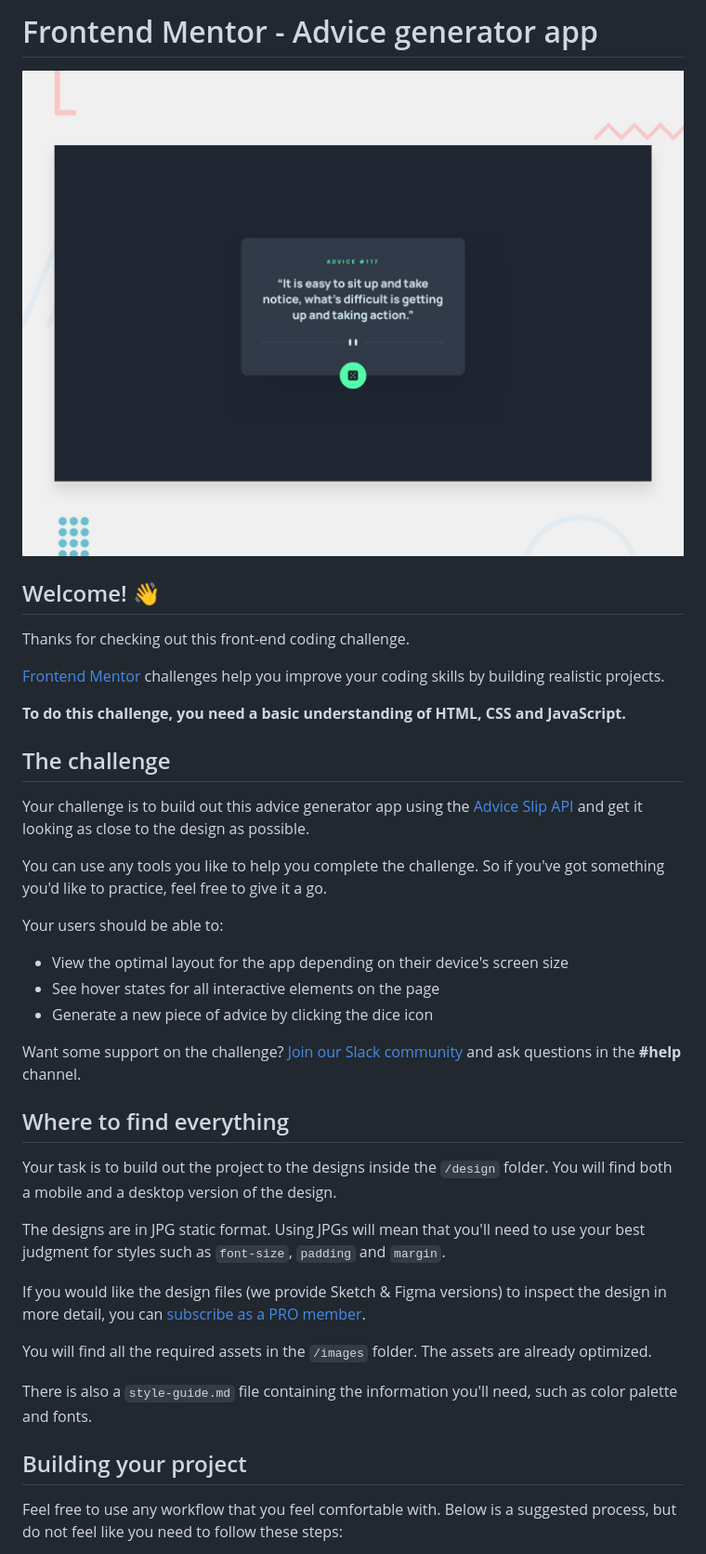
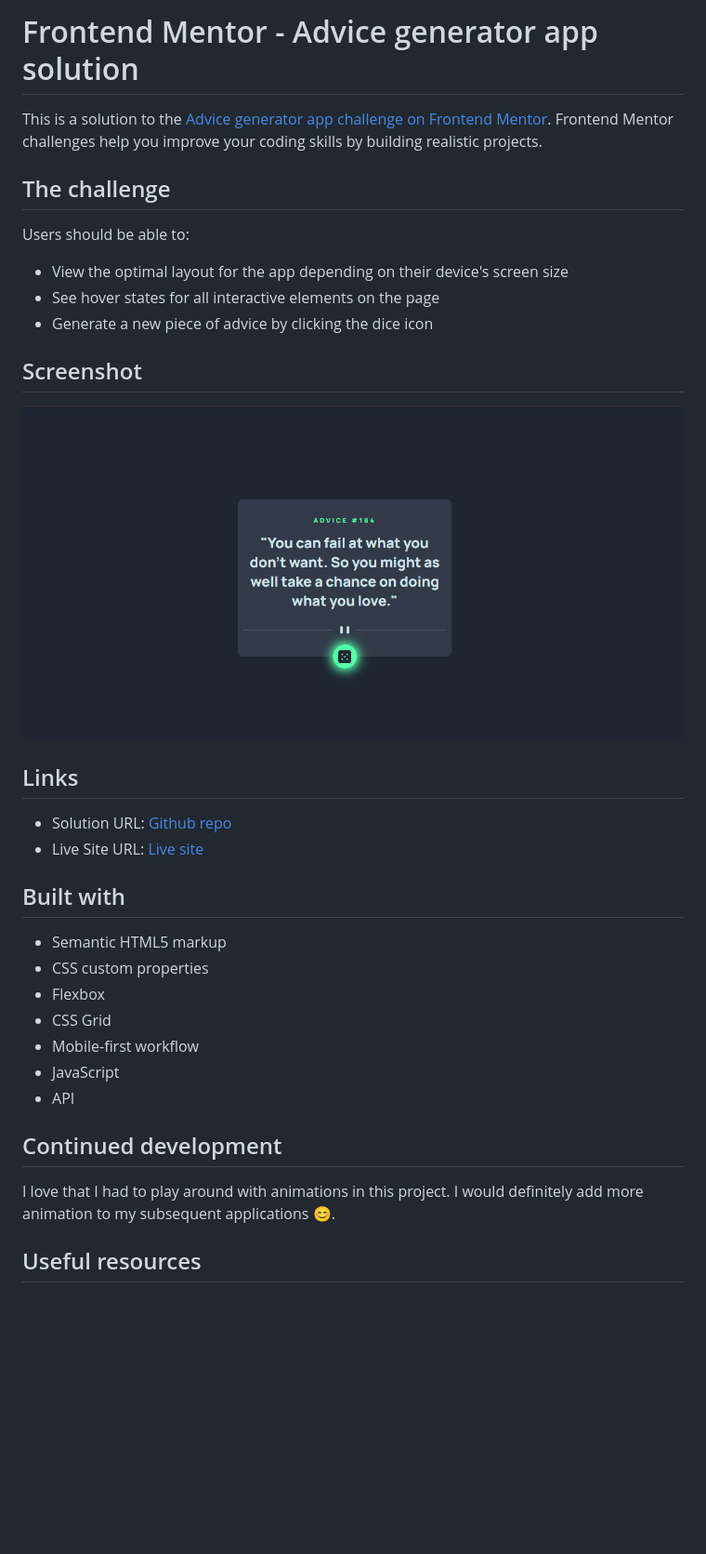
Before and after one commit to JustShuaib/advice-generator, a Markdown page: README.md, the part around the change printed below. Shown: that part at 93% size. Drawn GitHub-style; pictures changed too: images/Screenshot.png (added); blank space fills up the shorter version.

```diff
--- a/README.md
+++ b/README.md
@@ -1,42 +1,38 @@
-# Frontend Mentor - Advice generator app
+# Frontend Mentor - Advice generator app solution
 
-![Design preview for the Advice generator app coding challenge](./design/desktop-preview.jpg)
-
-## Welcome! 👋
-
-Thanks for checking out this front-end coding challenge.
-
-[Frontend Mentor](https://www.frontendmentor.io) challenges help you improve your coding skills by building realistic projects.
-
-**To do this challenge, you need a basic understanding of HTML, CSS and JavaScript.**
+This is a solution to the [Advice generator app challenge on Frontend Mentor](https://www.frontendmentor.io/challenges/advice-generator-app-QdUG-13db). Frontend Mentor challenges help you improve your coding skills by building realistic projects.
 
 ## The challenge
 
-Your challenge is to build out this advice generator app using the [Advice Slip API](https://api.adviceslip.com) and get it looking as close to the design as possible.
-
-You can use any tools you like to help you complete the challenge. So if you've got something you'd like to practice, feel free to give it a go.
-
-Your users should be able to:
+Users should be able to:
 
 - View the optimal layout for the app depending on their device's screen size
 - See hover states for all interactive elements on the page
 - Generate a new piece of advice by clicking the dice icon
 
-Want some support on the challenge? [Join our Slack community](https://www.frontendmentor.io/slack) and ask questions in the **#help** channel.
+## Screenshot
 
-## Where to find everything
+![](./images/Screenshot.png)
 
-Your task is to build out the project to the designs inside the `/design` folder. You will find both a mobile and a desktop version of the design.
+## Links
 
-The designs are in JPG static format. Using JPGs will mean that you'll need to use your best judgment for styles such as `font-size`, `padding` and `margin`.
+- Solution URL: [Github repo](https://github.com/JustShuaib/advice-generator)
+- Live Site URL: [Live site](https://advice-generator-shuaib.netlify.app/)
 
-If you would like the design files (we provide Sketch & Figma versions) to inspect the design in more detail, you can [subscribe as a PRO member](https://www.frontendmentor.io/pro).
+## Built with
 
-You will find all the required assets in the `/images` folder. The assets are already optimized.
+- Semantic HTML5 markup
+- CSS custom properties
+- Flexbox
+- CSS Grid
+- Mobile-first workflow
+- JavaScript
+- API
 
-There is also a `style-guide.md` file containing the information you'll need, such as color palette and fonts.
+## Continued development
 
-## Building your project
+I love that I had to play around with animations in this project.
+I would definitely add more animation to my subsequent applications 😊.
 
-Feel free to use any workflow that you feel comfortable with. Below is a suggested process, but do not feel like you need to follow these steps:
+## Useful resources
 
```
Also changed, not shown: other parts of README.md (+7 -47 lines), README-template.md (deleted, +0 -110 lines).
